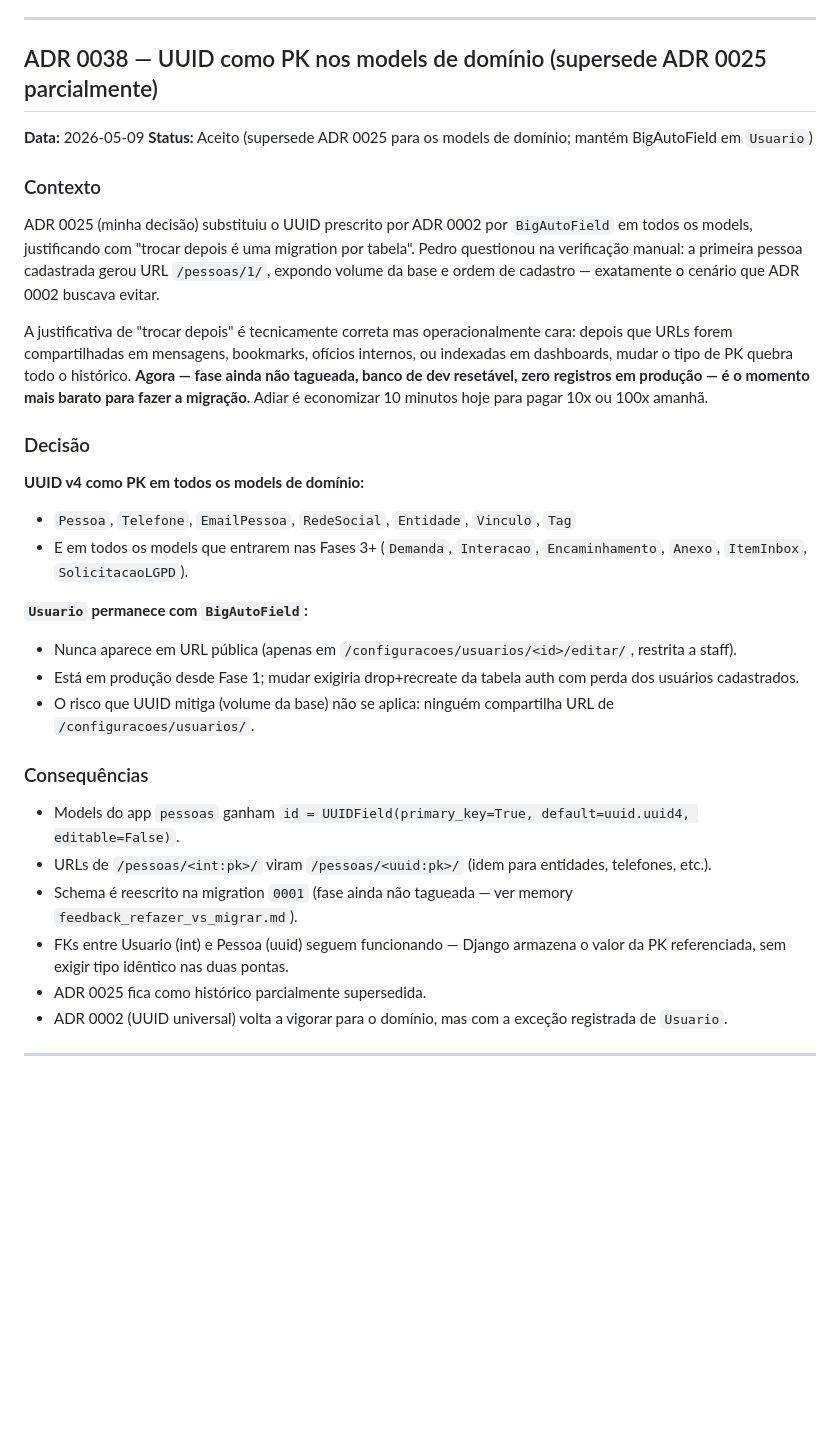
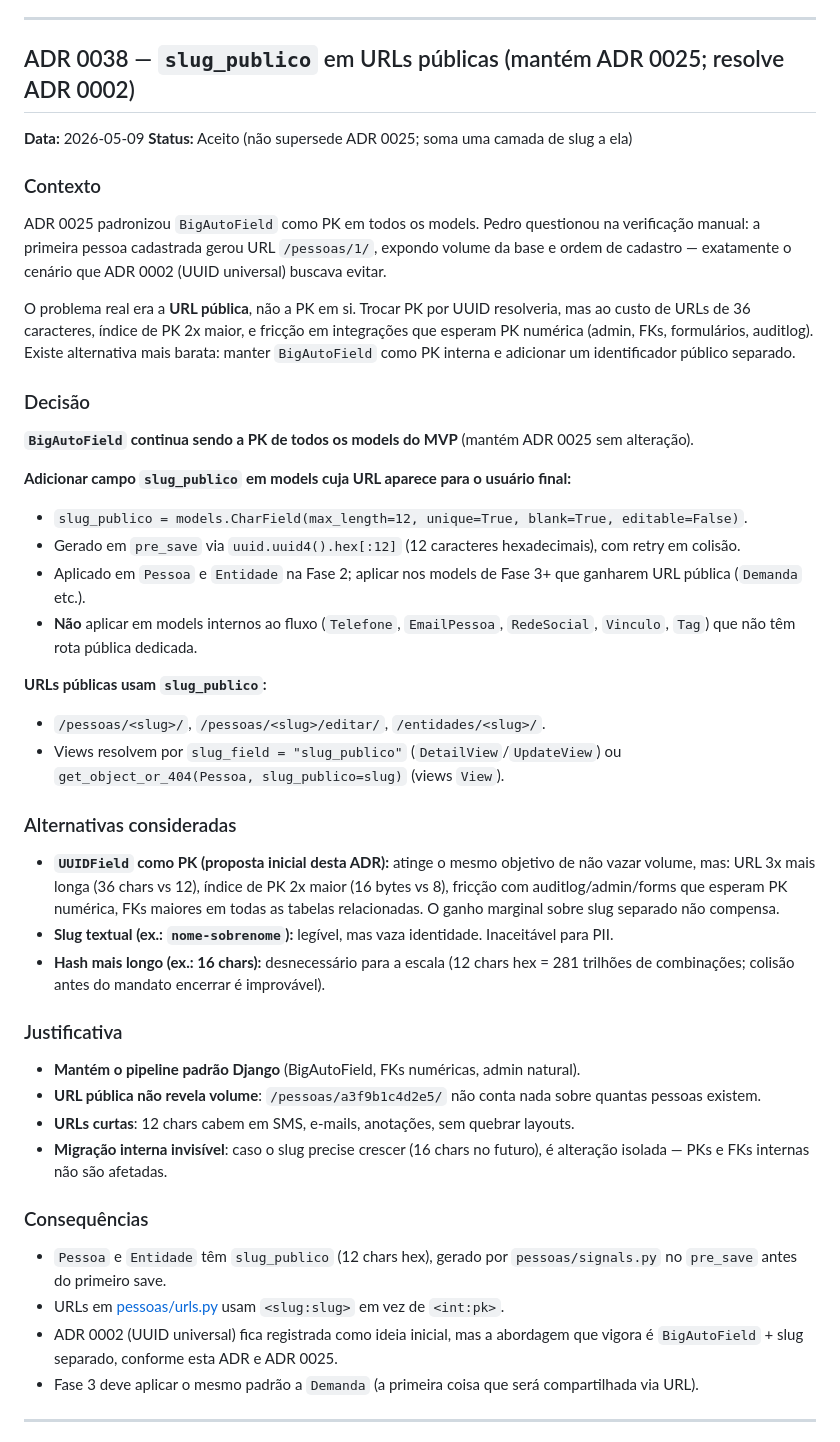
Before and after one commit to mansurtres/MPD, a Markdown page: docs/decisoes.md, the part around the change. Rendered like a GitHub page; blank space fills up the shorter version.

Commit message:
docs(decisoes): atualizar ADR 0038 — refletir slug_publico vs UUID PK
ADR 0038 estava descrevendo uma decisão (UUID como PK) que não foi de
fato implementada. O código usa BigAutoField + slug_publico (12 chars
hex via uuid4().hex[:12]) como abordagem de URL pública, mantendo a
PK numérica padrão Django. Essa abordagem é mais leve, atinge o mesmo
objetivo de não vazar volume da base, e é o que está testado e
funcionando.

Reescreve a ADR para descrever a abordagem real, mantendo o número.
ADR 0025 (BigAutoField) não está mais "parcialmente supersedida" — foi
preservada e complementada.

Detectado em auditoria pré-PR. Documentação volta a ser fonte de verdade.

Co-Authored-By: Claude Opus 4.7 <noreply@anthropic.com>

```diff
--- a/docs/decisoes.md
+++ b/docs/decisoes.md
@@ -1146,38 +1146,52 @@ Campos `Pessoa.email` e `Pessoa.instagram` são removidos.
 
 ---
 
-## ADR 0038 — UUID como PK nos models de domínio (supersede ADR 0025 parcialmente)
+## ADR 0038 — `slug_publico` em URLs públicas (mantém ADR 0025; resolve ADR 0002)
 
 **Data:** 2026-05-09
-**Status:** Aceito (supersede ADR 0025 para os models de domínio; mantém BigAutoField em `Usuario`)
+**Status:** Aceito (não supersede ADR 0025; soma uma camada de slug a ela)
 
 ### Contexto
 
-ADR 0025 (minha decisão) substituiu o UUID prescrito por ADR 0002 por `BigAutoField` em todos os models, justificando com "trocar depois é uma migration por tabela". Pedro questionou na verificação manual: a primeira pessoa cadastrada gerou URL `/pessoas/1/`, expondo volume da base e ordem de cadastro — exatamente o cenário que ADR 0002 buscava evitar.
+ADR 0025 padronizou `BigAutoField` como PK em todos os models. Pedro questionou na verificação manual: a primeira pessoa cadastrada gerou URL `/pessoas/1/`, expondo volume da base e ordem de cadastro — exatamente o cenário que ADR 0002 (UUID universal) buscava evitar.
 
-A justificativa de "trocar depois" é tecnicamente correta mas operacionalmente cara: depois que URLs forem compartilhadas em mensagens, bookmarks, ofícios internos, ou indexadas em dashboards, mudar o tipo de PK quebra todo o histórico. **Agora — fase ainda não tagueada, banco de dev resetável, zero registros em produção — é o momento mais barato para fazer a migração.** Adiar é economizar 10 minutos hoje para pagar 10x ou 100x amanhã.
+O problema real era a **URL pública**, não a PK em si. Trocar PK por UUID resolveria, mas ao custo de URLs de 36 caracteres, índice de PK 2x maior, e fricção em integrações que esperam PK numérica (admin, FKs, formulários, auditlog). Existe alternativa mais barata: manter `BigAutoField` como PK interna e adicionar um identificador público separado.
 
 ### Decisão
 
-**UUID v4 como PK em todos os models de domínio:**
+**`BigAutoField` continua sendo a PK de todos os models do MVP** (mantém ADR 0025 sem alteração).
 
-- `Pessoa`, `Telefone`, `EmailPessoa`, `RedeSocial`, `Entidade`, `Vinculo`, `Tag`
-- E em todos os models que entrarem nas Fases 3+ (`Demanda`, `Interacao`, `Encaminhamento`, `Anexo`, `ItemInbox`, `SolicitacaoLGPD`).
+**Adicionar campo `slug_publico` em models cuja URL aparece para o usuário final:**
 
-**`Usuario` permanece com `BigAutoField`:**
+- `slug_publico = models.CharField(max_length=12, unique=True, blank=True, editable=False)`.
+- Gerado em `pre_save` via `uuid.uuid4().hex[:12]` (12 caracteres hexadecimais), com retry em colisão.
+- Aplicado em `Pessoa` e `Entidade` na Fase 2; aplicar nos models de Fase 3+ que ganharem URL pública (`Demanda` etc.).
+- **Não** aplicar em models internos ao fluxo (`Telefone`, `EmailPessoa`, `RedeSocial`, `Vinculo`, `Tag`) que não têm rota pública dedicada.
 
-- Nunca aparece em URL pública (apenas em `/configuracoes/usuarios/<id>/editar/`, restrita a staff).
-- Está em produção desde Fase 1; mudar exigiria drop+recreate da tabela auth com perda dos usuários cadastrados.
-- O risco que UUID mitiga (volume da base) não se aplica: ninguém compartilha URL de `/configuracoes/usuarios/`.
+**URLs públicas usam `slug_publico`:**
+
+- `/pessoas/<slug>/`, `/pessoas/<slug>/editar/`, `/entidades/<slug>/`.
+- Views resolvem por `slug_field = "slug_publico"` (`DetailView`/`UpdateView`) ou `get_object_or_404(Pessoa, slug_publico=slug)` (views `View`).
+
+### Alternativas consideradas
+
+- **`UUIDField` como PK (proposta inicial desta ADR):** atinge o mesmo objetivo de não vazar volume, mas: URL 3x mais longa (36 chars vs 12), índice de PK 2x maior (16 bytes vs 8), fricção com auditlog/admin/forms que esperam PK numérica, FKs maiores em todas as tabelas relacionadas. O ganho marginal sobre slug separado não compensa.
+- **Slug textual (ex.: `nome-sobrenome`):** legível, mas vaza identidade. Inaceitável para PII.
+- **Hash mais longo (ex.: 16 chars):** desnecessário para a escala (12 chars hex = 281 trilhões de combinações; colisão antes do mandato encerrar é improvável).
+
+### Justificativa
+
+- **Mantém o pipeline padrão Django** (BigAutoField, FKs numéricas, admin natural).
+- **URL pública não revela volume**: `/pessoas/a3f9b1c4d2e5/` não conta nada sobre quantas pessoas existem.
+- **URLs curtas**: 12 chars cabem em SMS, e-mails, anotações, sem quebrar layouts.
+- **Migração interna invisível**: caso o slug precise crescer (16 chars no futuro), é alteração isolada — PKs e FKs internas não são afetadas.
 
 ### Consequências
 
-- Models do app `pessoas` ganham `id = UUIDField(primary_key=True, default=uuid.uuid4, editable=False)`.
-- URLs de `/pessoas/<int:pk>/` viram `/pessoas/<uuid:pk>/` (idem para entidades, telefones, etc.).
-- Schema é reescrito na migration `0001` (fase ainda não tagueada — ver memory `feedback_refazer_vs_migrar.md`).
-- FKs entre Usuario (int) e Pessoa (uuid) seguem funcionando — Django armazena o valor da PK referenciada, sem exigir tipo idêntico nas duas pontas.
-- ADR 0025 fica como histórico parcialmente supersedida.
-- ADR 0002 (UUID universal) volta a vigorar para o domínio, mas com a exceção registrada de `Usuario`.
+- `Pessoa` e `Entidade` têm `slug_publico` (12 chars hex), gerado por `pessoas/signals.py` no `pre_save` antes do primeiro save.
+- URLs em [pessoas/urls.py](../pessoas/urls.py) usam `<slug:slug>` em vez de `<int:pk>`.
+- ADR 0002 (UUID universal) fica registrada como ideia inicial, mas a abordagem que vigora é `BigAutoField` + slug separado, conforme esta ADR e ADR 0025.
+- Fase 3 deve aplicar o mesmo padrão a `Demanda` (a primeira coisa que será compartilhada via URL).
 
 ---
 
```
